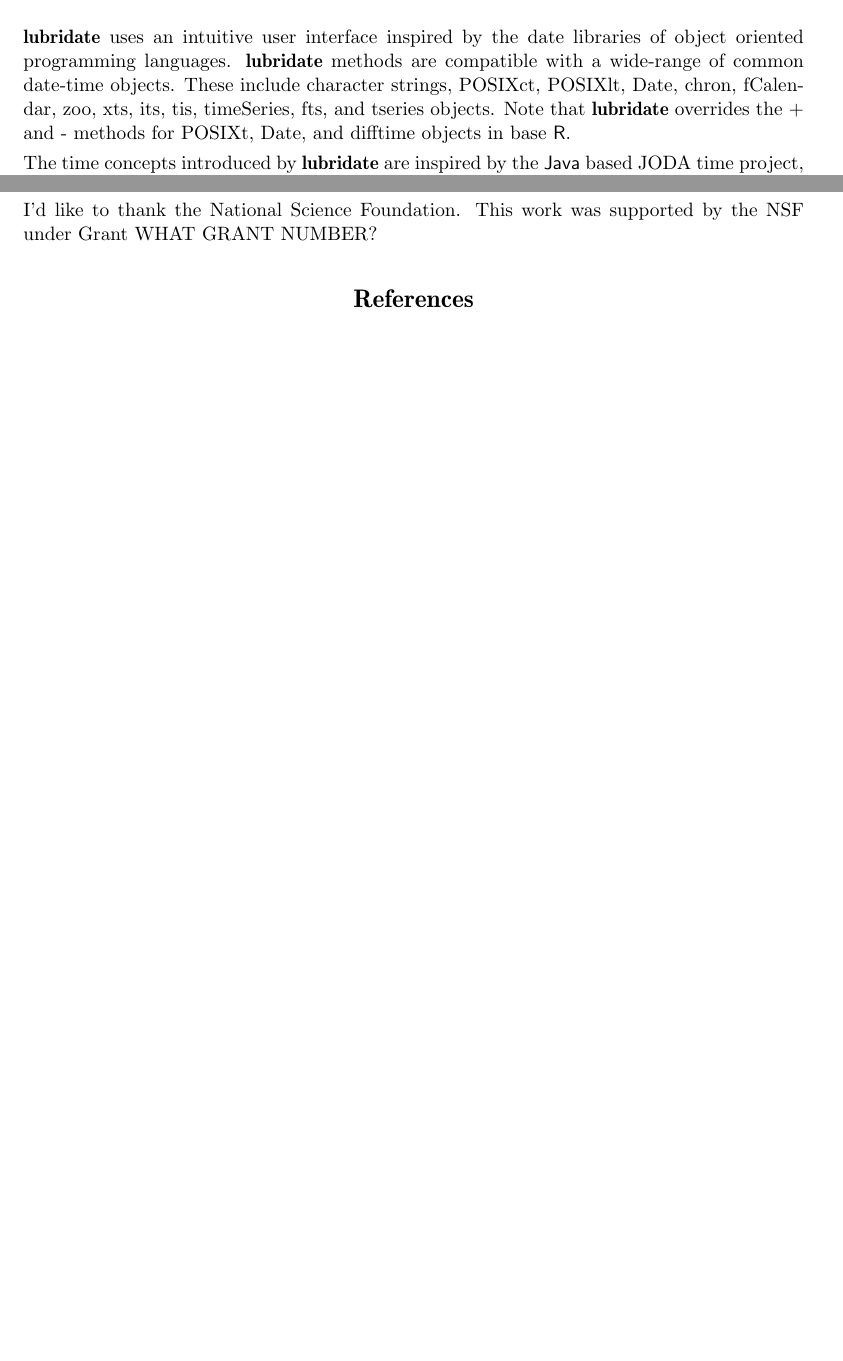
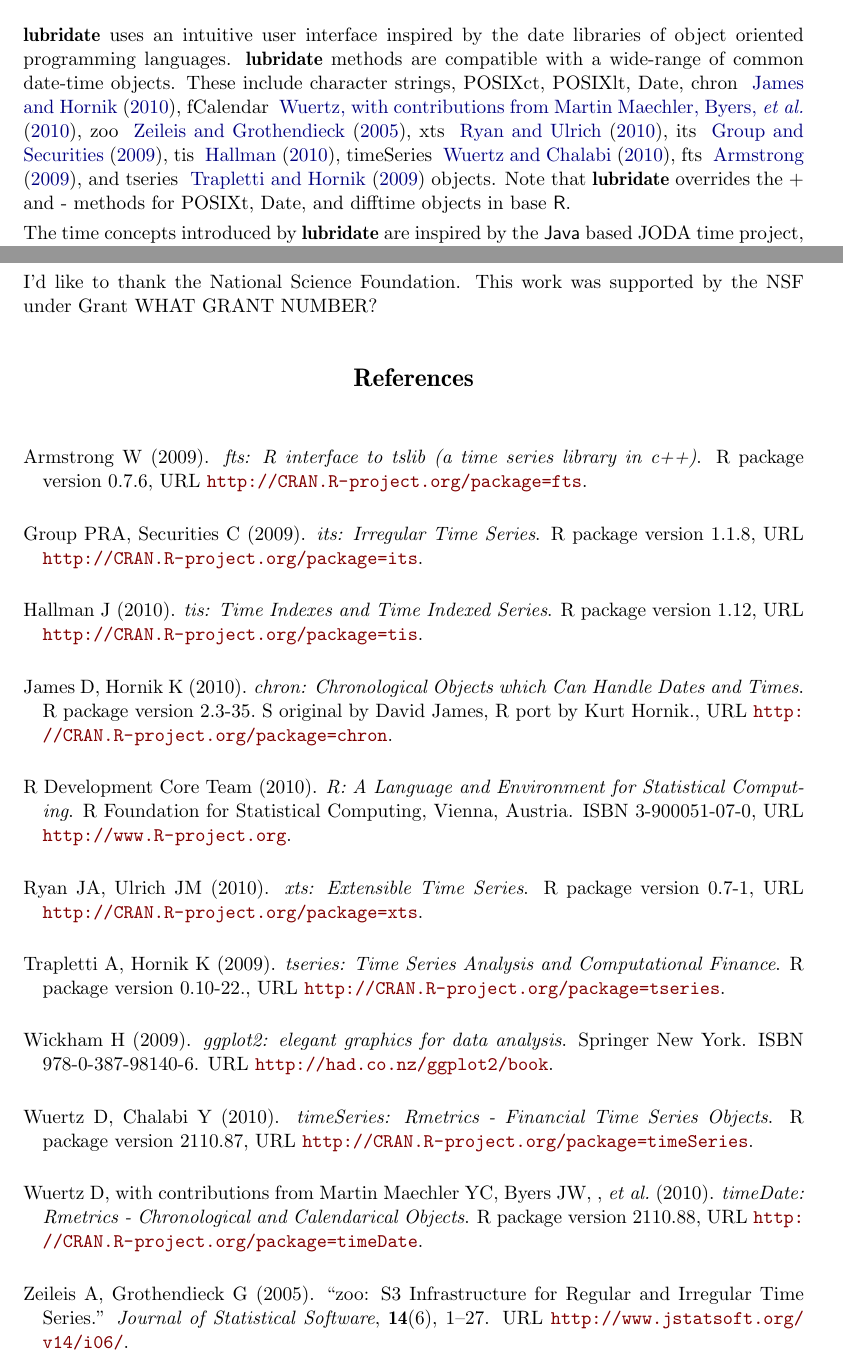
Before and after one commit to tidyverse/lubridate, a LaTeX document (paper/lubridate.tex, which reads paper/lubridate.bib): two parts of pages 2 and 19 of 19 before the commit and two parts of pages 2 and 19 of 20 after it, joined at a grey line, cut so that both start at the same text, the shorter picture padded with empty space. Compiled offline with pdfLaTeX.

Commit message:
creating bitex file

```diff
--- /dev/null
+++ b/paper/lubridate.bib
@@ -0,0 +18,88 @@
+	Title = {ggplot2: elegant graphics for data analysis},
+	Url = {http://had.co.nz/ggplot2/book},
+	Year = {2009}}
+
+@Manual{R,
+    title = {R: A Language and Environment for Statistical Computing},
+    author = {{R Development Core Team}},
+    organization = {R Foundation for Statistical Computing},
+    address = {Vienna, Austria},
+    year = {2010},
+    note = {{ISBN} 3-900051-07-0},
+    url = {http://www.R-project.org},
+  }
+
+  @Manual{chron,
+    title = {chron: Chronological Objects which Can Handle Dates and Times},
+    author = {David James and Kurt Hornik},
+    year = {2010},
+    note = {R package version 2.3-35. S original by David James, R port by Kurt Hornik.},
+    url = {http://CRAN.R-project.org/package=chron},
+  }
+
+  @Manual{fCalendar,
+    title = {timeDate: Rmetrics - Chronological and Calendarical Objects},
+    author = {Diethelm Wuertz and Yohan Chalabi with contributions from Martin Maechler and Joe W. Byers and and others},
+    year = {2010},
+    note = {R package version 2110.88},
+    url = {http://CRAN.R-project.org/package=timeDate},
+  }
+
+    @Article{zoo,
+    title = {zoo: S3 Infrastructure for Regular and Irregular Time Series},
+    author = {Achim Zeileis and Gabor Grothendieck},
+    journal = {Journal of Statistical Software},
+    year = {2005},
+    volume = {14},
+    number = {6},
+    pages = {1--27},
+    url = {http://www.jstatsoft.org/v14/i06/},
+  }
+
+    @Manual{xts,
+    title = {xts: Extensible Time Series},
+    author = {Jeffrey A. Ryan and Josh M. Ulrich},
+    year = {2010},
+    note = {R package version 0.7-1},
+    url = {http://CRAN.R-project.org/package=xts},
+  }
+
+    @Manual{its,
+    title = {its: Irregular Time Series},
+    author = {Portfolio & Risk Advisory Group and Commerzbank Securities},
+    year = {2009},
+    note = {R package version 1.1.8},
+    url = {http://CRAN.R-project.org/package=its},
+  }
+
+    @Manual{tis,
+    title = {tis: Time Indexes and Time Indexed Series},
+    author = {Jeff Hallman},
+    year = {2010},
+    note = {R package version 1.12},
+    url = {http://CRAN.R-project.org/package=tis},
+  }
+
+    @Manual{timeSeries,
+    title = {timeSeries: Rmetrics - Financial Time Series Objects},
+    author = {Diethelm Wuertz and Yohan Chalabi},
+    year = {2010},
+    note = {R package version 2110.87},
+    url = {http://CRAN.R-project.org/package=timeSeries},
+  }
+
+    @Manual{fts,
+    title = {fts: R interface to tslib (a time series library in c++)},
+    author = {Whit Armstrong},
+    year = {2009},
+    note = {R package version 0.7.6},
+    url = {http://CRAN.R-project.org/package=fts},
+  }
+
+    @Manual{tseries,
+    title = {tseries: Time Series Analysis and Computational Finance},
+    author = {Adrian Trapletti and Kurt Hornik},
+    year = {2009},
+    note = {R package version 0.10-22.},
+    url = {http://CRAN.R-project.org/package=tseries},
+  }
--- a/paper/lubridate.tex
+++ b/paper/lubridate.tex
@@ -627,6 +627,7 @@
 I'd like to thank the National Science Foundation. This work was supported by the NSF under Grant WHAT GRANT NUMBER?
 % Acknowledge NSF grant here, since it paid for your summer.
 
-\section*{References}
+\bibliography{lubridate}
+
 
 \end{document}
```
Also changed, not shown: paper/lubridate.bbl (added), paper/lubridate.bib (17 more changed lines), paper/lubridate.tex (6 more changed lines), 1 other file.
